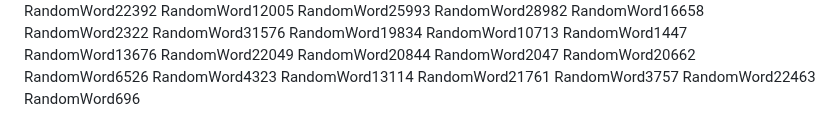
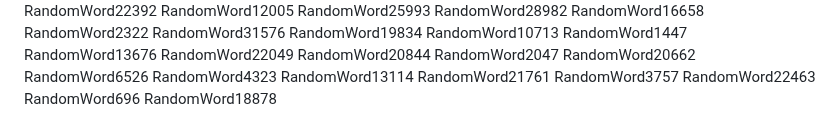
Before and after one commit to samuelkchris/flutter_feature_tour, a Markdown page: README.md, the part around the change. Drawn GitHub-style.

Commit message:
Auto-update README with random word 48

```diff
--- a/README.md
+++ b/README.md
@@ -387,3 +387,4 @@ RandomWord21761
 RandomWord3757
 RandomWord22463
 RandomWord696
+RandomWord18878
```
